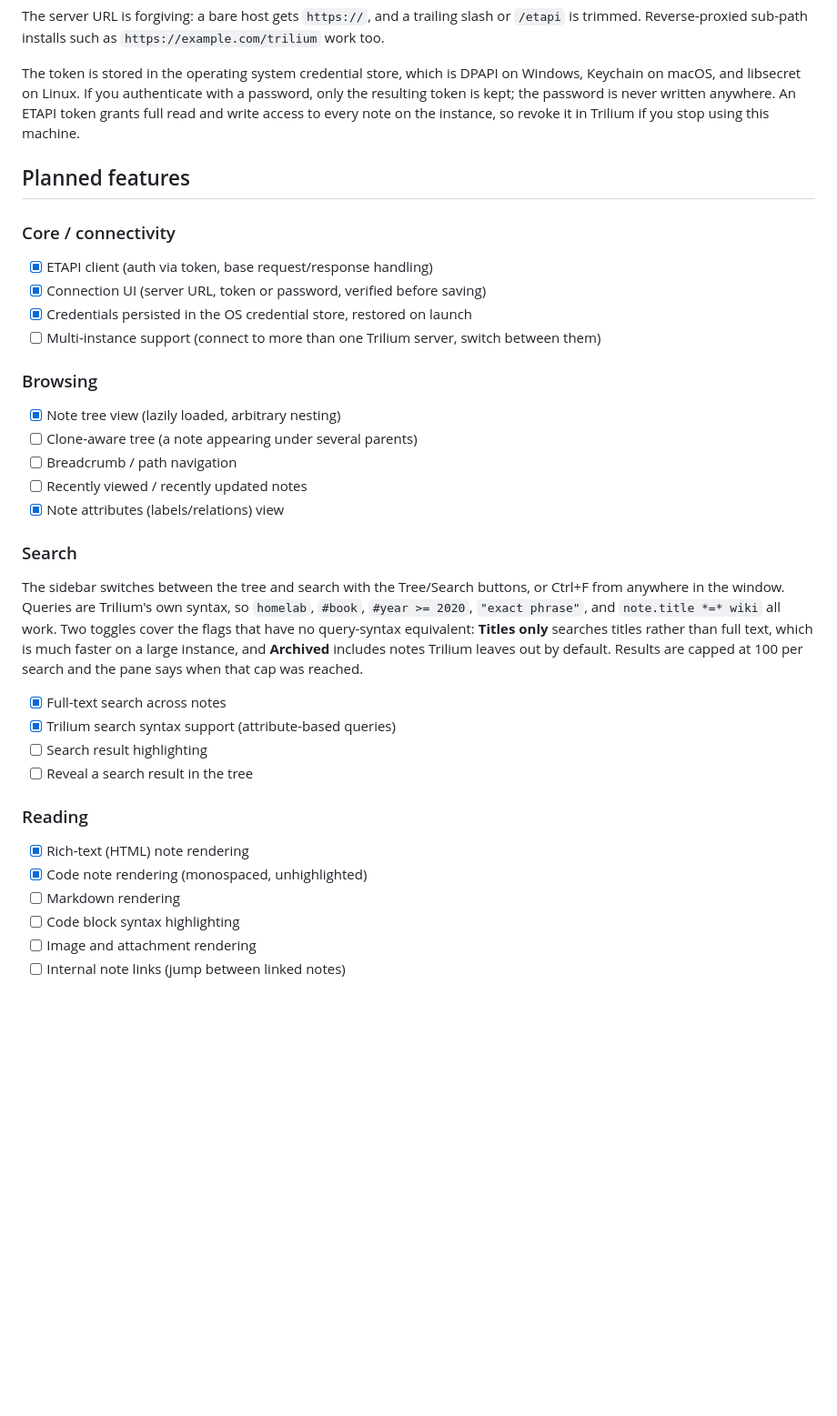
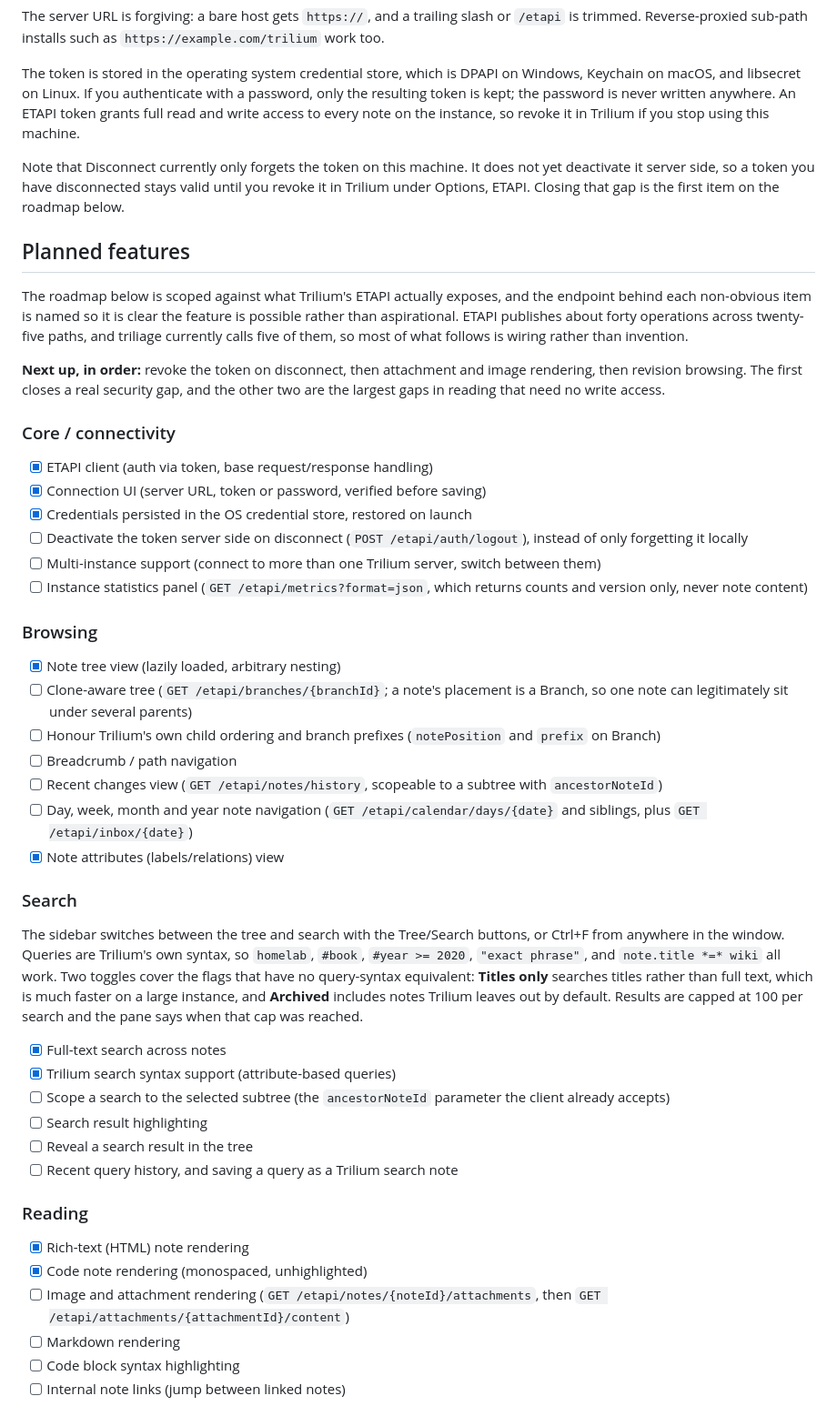
Before and after one commit to jay739/triliage, a Markdown page: README.md, the part around one of its changes. Shown at 91% size. Drawn GitHub-style; blank space fills up the shorter version.

```diff
--- a/README.md
+++ b/README.md
@@ -77,21 +77,31 @@ The server URL is forgiving: a bare host gets `https://`, and a trailing slash o
 
 The token is stored in the operating system credential store, which is DPAPI on Windows, Keychain on macOS, and libsecret on Linux. If you authenticate with a password, only the resulting token is kept; the password is never written anywhere. An ETAPI token grants full read and write access to every note on the instance, so revoke it in Trilium if you stop using this machine.
 
+Note that Disconnect currently only forgets the token on this machine. It does not yet deactivate it server side, so a token you have disconnected stays valid until you revoke it in Trilium under Options, ETAPI. Closing that gap is the first item on the roadmap below.
+
 ## Planned features
+
+The roadmap below is scoped against what Trilium's ETAPI actually exposes, and the endpoint behind each non-obvious item is named so it is clear the feature is possible rather than aspirational. ETAPI publishes about forty operations across twenty-five paths, and triliage currently calls five of them, so most of what follows is wiring rather than invention.
+
+**Next up, in order:** revoke the token on disconnect, then attachment and image rendering, then revision browsing. The first closes a real security gap, and the other two are the largest gaps in reading that need no write access.
 
 ### Core / connectivity
 
 - [x] ETAPI client (auth via token, base request/response handling)
 - [x] Connection UI (server URL, token or password, verified before saving)
 - [x] Credentials persisted in the OS credential store, restored on launch
+- [ ] Deactivate the token server side on disconnect (`POST /etapi/auth/logout`), instead of only forgetting it locally
 - [ ] Multi-instance support (connect to more than one Trilium server, switch between them)
+- [ ] Instance statistics panel (`GET /etapi/metrics?format=json`, which returns counts and version only, never note content)
 
 ### Browsing
 
 - [x] Note tree view (lazily loaded, arbitrary nesting)
-- [ ] Clone-aware tree (a note appearing under several parents)
+- [ ] Clone-aware tree (`GET /etapi/branches/{branchId}`; a note's placement is a Branch, so one note can legitimately sit under several parents)
+- [ ] Honour Trilium's own child ordering and branch prefixes (`notePosition` and `prefix` on Branch)
 - [ ] Breadcrumb / path navigation
-- [ ] Recently viewed / recently updated notes
+- [ ] Recent changes view (`GET /etapi/notes/history`, scopeable to a subtree with `ancestorNoteId`)
+- [ ] Day, week, month and year note navigation (`GET /etapi/calendar/days/{date}` and siblings, plus `GET /etapi/inbox/{date}`)
 - [x] Note attributes (labels/relations) view
 
 ### Search
@@ -100,14 +110,16 @@ The sidebar switches between the tree and search with the Tree/Search buttons, o
 
 - [x] Full-text search across notes
 - [x] Trilium search syntax support (attribute-based queries)
+- [ ] Scope a search to the selected subtree (the `ancestorNoteId` parameter the client already accepts)
 - [ ] Search result highlighting
 - [ ] Reveal a search result in the tree
+- [ ] Recent query history, and saving a query as a Trilium search note
 
 ### Reading
 
 - [x] Rich-text (HTML) note rendering
 - [x] Code note rendering (monospaced, unhighlighted)
+- [ ] Image and attachment rendering (`GET /etapi/notes/{noteId}/attachments`, then `GET /etapi/attachments/{attachmentId}/content`)
 - [ ] Markdown rendering
 - [ ] Code block syntax highlighting
-- [ ] Image and attachment rendering
 - [ ] Internal note links (jump between linked notes)
```
Also changed, not shown: other parts of README.md (+30 -4 lines).
